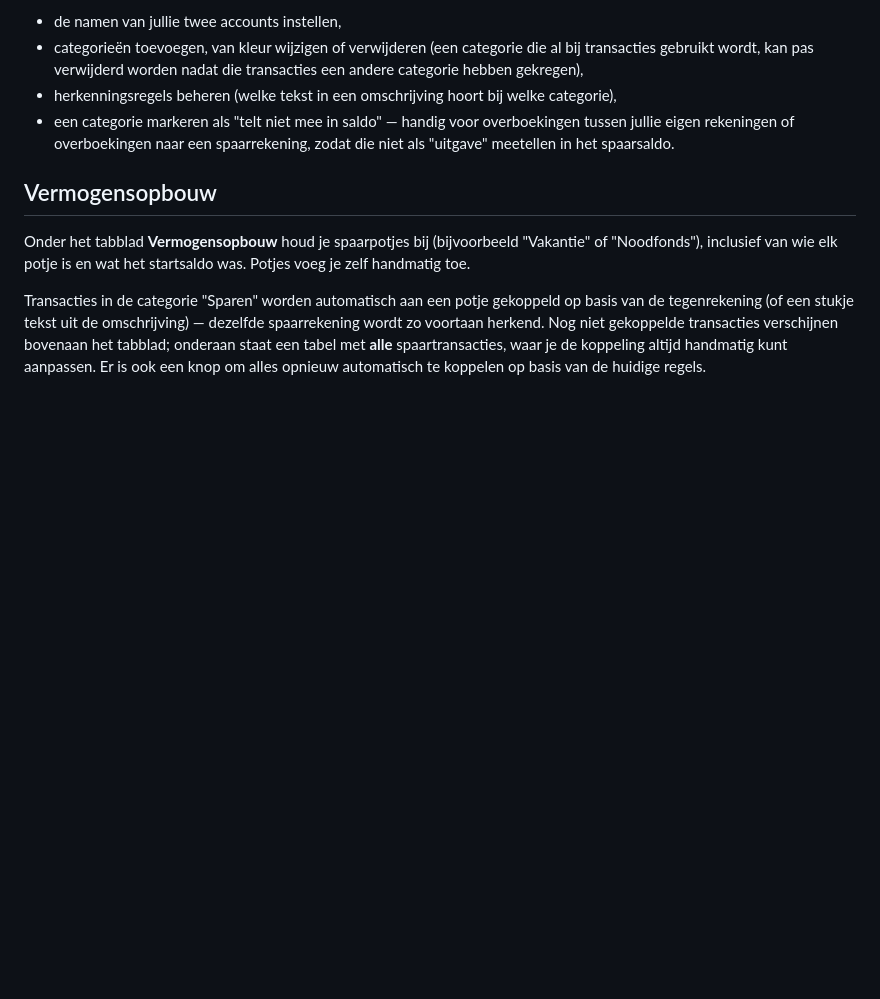
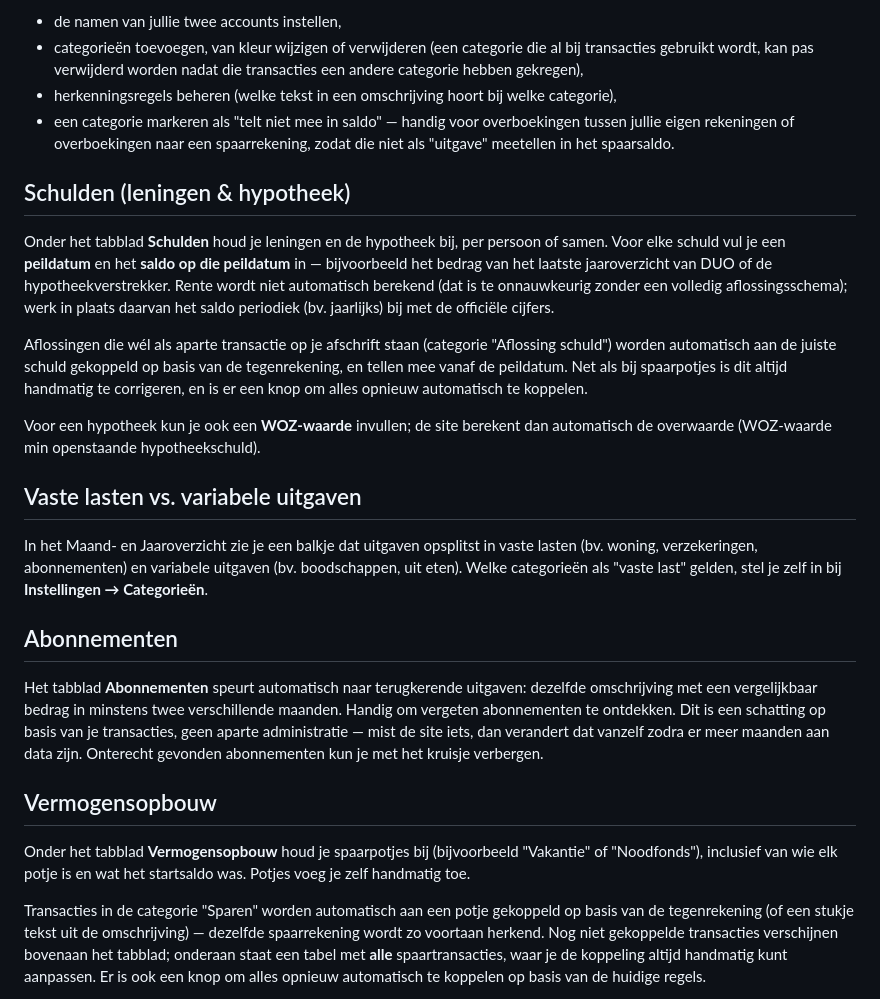
Before and after one commit to t0m8os21/Huishoudboekje, a Markdown page: README.md, the part around the change. GitHub-like rendering; blank space fills up the shorter version.

Commit message:
Update README.md Schultentab

```diff
--- a/README.md
+++ b/README.md
@@ -37,6 +37,22 @@ Onder **Instellingen** kun je:
 - herkenningsregels beheren (welke tekst in een omschrijving hoort bij welke categorie),
 - een categorie markeren als "telt niet mee in saldo" — handig voor overboekingen tussen jullie eigen rekeningen of overboekingen naar een spaarrekening, zodat die niet als "uitgave" meetellen in het spaarsaldo.
 
+## Schulden (leningen &amp; hypotheek)
+
+Onder het tabblad **Schulden** houd je leningen en de hypotheek bij, per persoon of samen. Voor elke schuld vul je een **peildatum** en het **saldo op die peildatum** in — bijvoorbeeld het bedrag van het laatste jaaroverzicht van DUO of de hypotheekverstrekker. Rente wordt niet automatisch berekend (dat is te onnauwkeurig zonder een volledig aflossingsschema); werk in plaats daarvan het saldo periodiek (bv. jaarlijks) bij met de officiële cijfers.
+
+Aflossingen die wél als aparte transactie op je afschrift staan (categorie "Aflossing schuld") worden automatisch aan de juiste schuld gekoppeld op basis van de tegenrekening, en tellen mee vanaf de peildatum. Net als bij spaarpotjes is dit altijd handmatig te corrigeren, en is er een knop om alles opnieuw automatisch te koppelen.
+
+Voor een hypotheek kun je ook een **WOZ-waarde** invullen; de site berekent dan automatisch de overwaarde (WOZ-waarde min openstaande hypotheekschuld).
+
+## Vaste lasten vs. variabele uitgaven
+
+In het Maand- en Jaaroverzicht zie je een balkje dat uitgaven opsplitst in vaste lasten (bv. woning, verzekeringen, abonnementen) en variabele uitgaven (bv. boodschappen, uit eten). Welke categorieën als "vaste last" gelden, stel je zelf in bij **Instellingen → Categorieën**.
+
+## Abonnementen
+
+Het tabblad **Abonnementen** speurt automatisch naar terugkerende uitgaven: dezelfde omschrijving met een vergelijkbaar bedrag in minstens twee verschillende maanden. Handig om vergeten abonnementen te ontdekken. Dit is een schatting op basis van je transacties, geen aparte administratie — mist de site iets, dan verandert dat vanzelf zodra er meer maanden aan data zijn. Onterecht gevonden abonnementen kun je met het kruisje verbergen.
+
 ## Vermogensopbouw
 
 Onder het tabblad **Vermogensopbouw** houd je spaarpotjes bij (bijvoorbeeld "Vakantie" of "Noodfonds"), inclusief van wie elk potje is en wat het startsaldo was. Potjes voeg je zelf handmatig toe.
```
